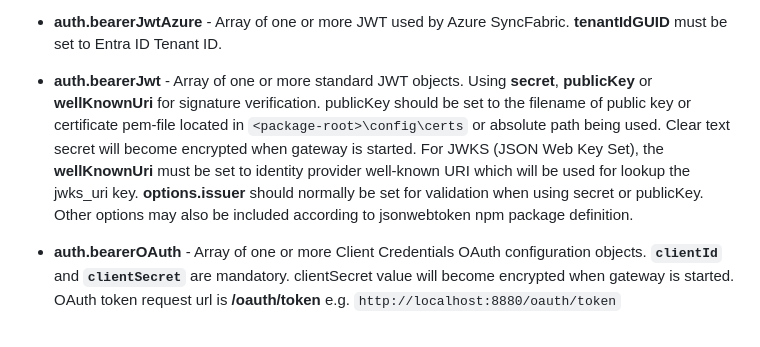
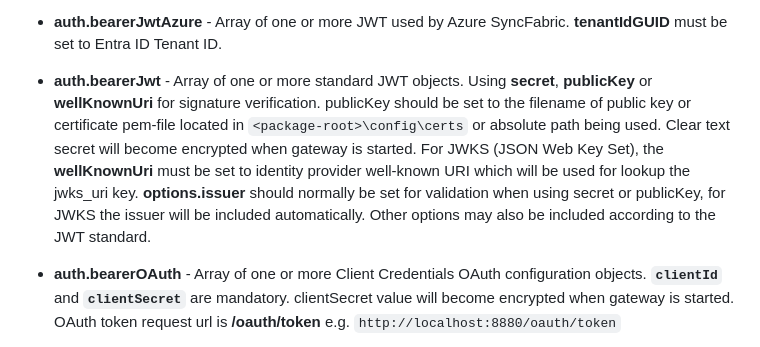
Before and after one commit to jelhub/scimgateway, a Markdown page: README.md, the part around the change. Rendered like a GitHub page.

```diff
--- a/README.md
+++ b/README.md
@@ -418,7 +418,7 @@ Definitions in `endpoint` object are customized according to our plugin code. Pl
 
 - **auth.bearerJwtAzure** - Array of one or more JWT used by Azure SyncFabric. **tenantIdGUID** must be set to Entra ID Tenant ID.
 
-- **auth.bearerJwt** - Array of one or more standard JWT objects. Using **secret**, **publicKey** or **wellKnownUri** for signature verification. publicKey should be set to the filename of public key or certificate pem-file located in `<package-root>\config\certs` or absolute path being used. Clear text secret will become encrypted when gateway is started. For JWKS (JSON Web Key Set), the **wellKnownUri** must be set to identity provider well-known URI which will be used for lookup the jwks_uri key.  **options.issuer** should normally be set for validation when using secret or publicKey. Other options may also be included according to jsonwebtoken npm package definition.
+- **auth.bearerJwt** - Array of one or more standard JWT objects. Using **secret**, **publicKey** or **wellKnownUri** for signature verification. publicKey should be set to the filename of public key or certificate pem-file located in `<package-root>\config\certs` or absolute path being used. Clear text secret will become encrypted when gateway is started. For JWKS (JSON Web Key Set), the **wellKnownUri** must be set to identity provider well-known URI which will be used for lookup the jwks_uri key.  **options.issuer** should normally be set for validation when using secret or publicKey, for JWKS the issuer will be included automatically. Other options may also be included according to the JWT standard.
 
 - **auth.bearerOAuth** - Array of one or more Client Credentials OAuth configuration objects. **`clientId`** and **`clientSecret`** are mandatory. clientSecret value will become encrypted when gateway is started. OAuth token request url is **/oauth/token** e.g. `http://localhost:8880/oauth/token`
 
```
